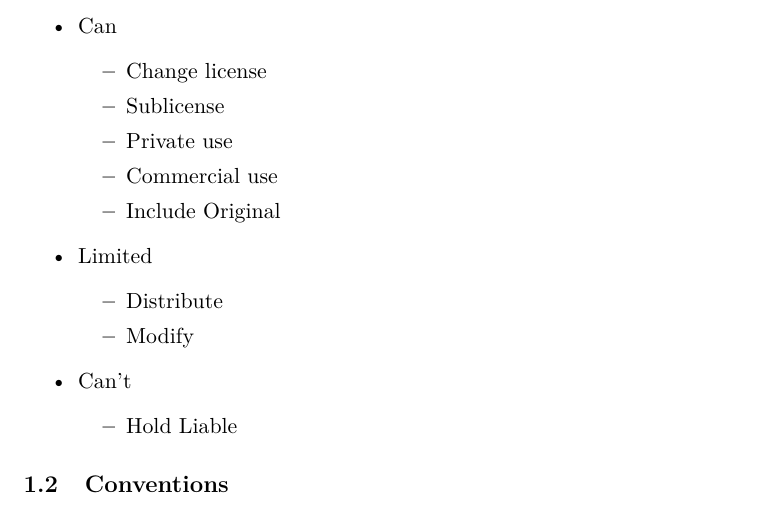
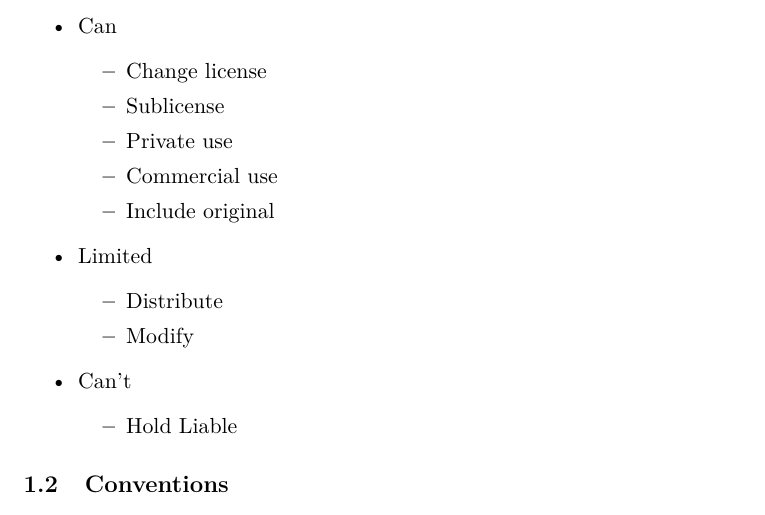
Before and after one commit to finwo/specifications, a LaTeX document (src/0002.tex): part of page 3 of 5, cut so that both start at the same text. Compiled offline with pdfLaTeX.

Commit message:
Found a minor typo

```diff
--- a/src/0002.tex
+++ b/src/0002.tex
@@ -44,7 +44,7 @@
       \item Sublicense
       \item Private use
       \item Commercial use
-      \item Include Original
+      \item Include original
     \end{itemize}
     \item Limited
     \begin{itemize}
```
Also changed, not shown: spec/0002.pdf.
